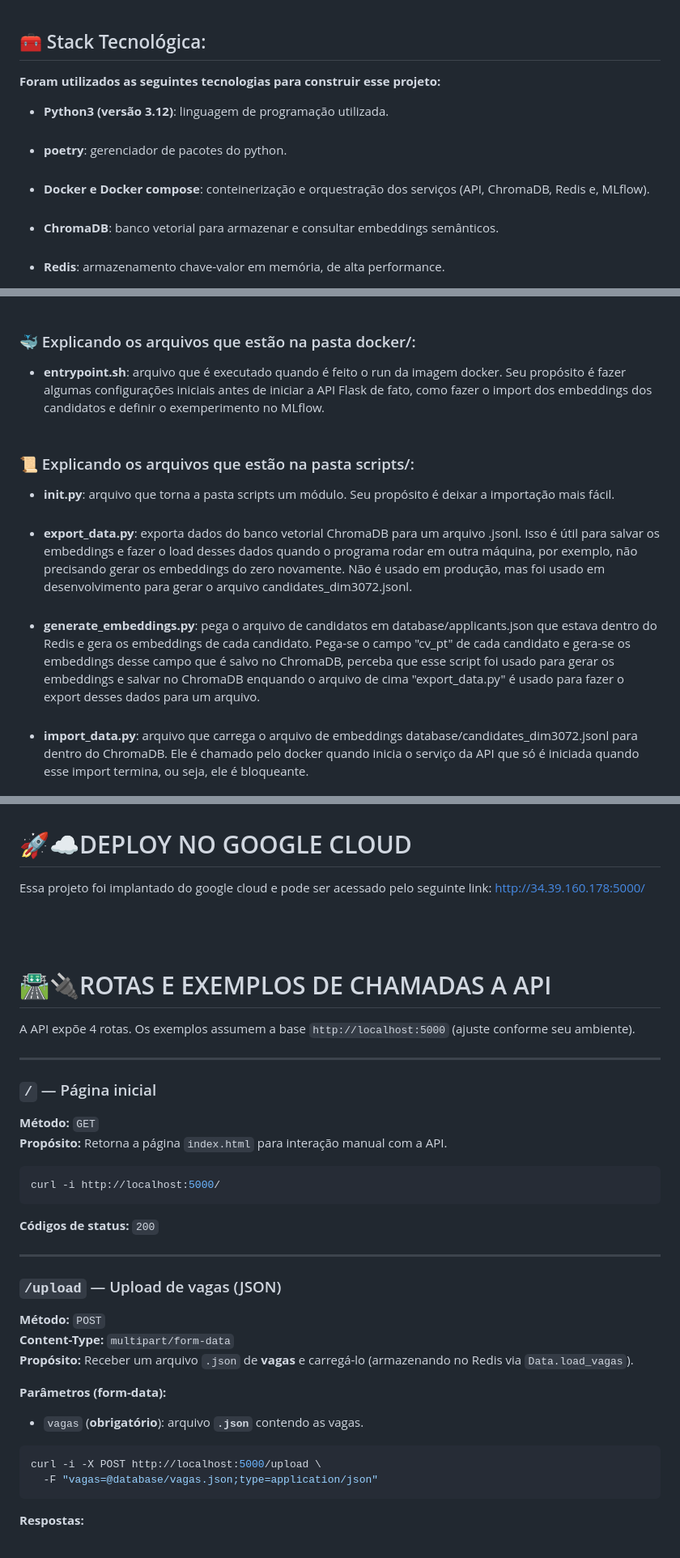
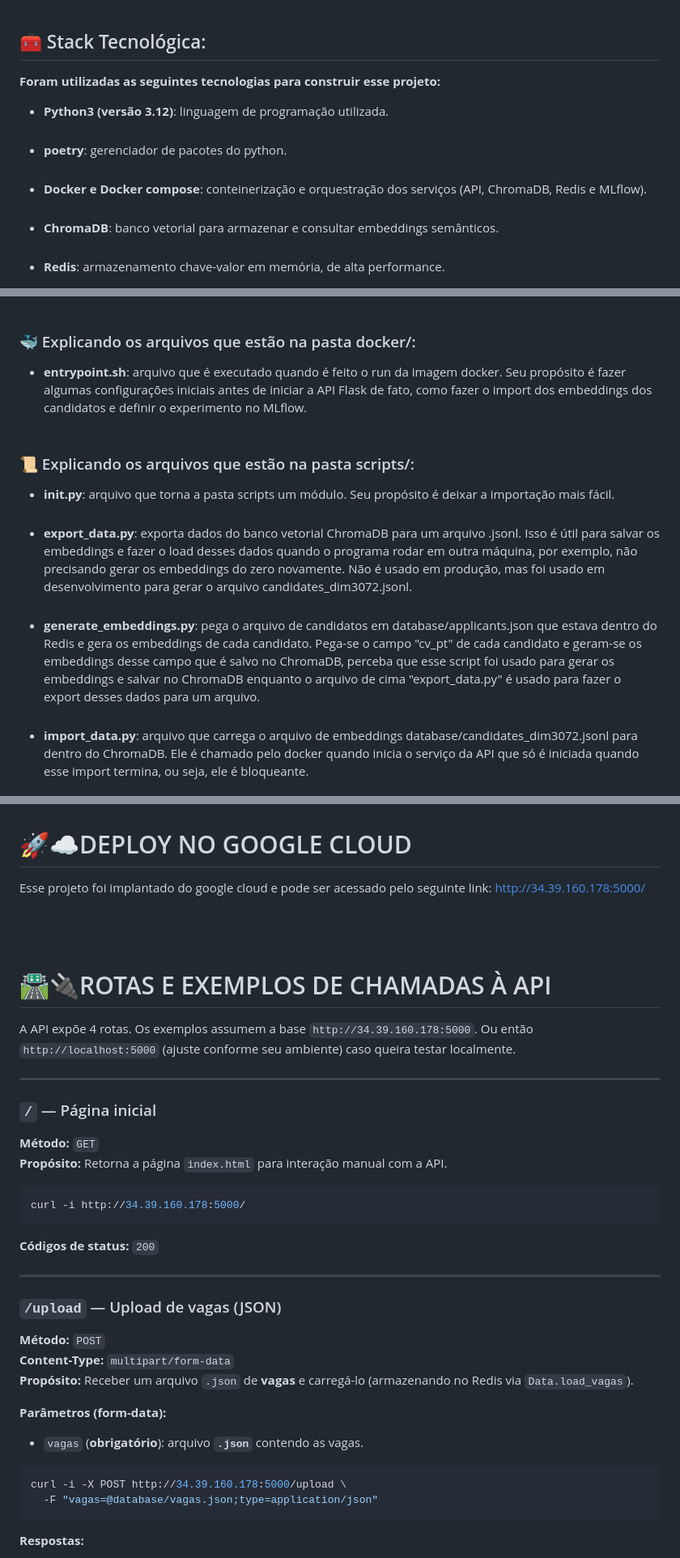
Before and after one commit to valteci/Datathon, a Markdown page: README.md, 3 parts joined by grey strips. Shown at 81% size. Drawn GitHub-style.

```diff
--- a/README.md
+++ b/README.md
@@ -16,10 +16,10 @@ O projeto em questão é um MVP para achar os melhores candidatos para uma deter
 * Por fim, logar estatísticas do modelo utilizando MLflow para poder monitorar o desempenho do modelo e possíveis drifts que possam acontecer em produção ao longo do tempo.<br><br>
 
 ## 🧰 Stack Tecnológica:
-**Foram utilizados as seguintes tecnologias para construir esse projeto:**
+**Foram utilizadas as seguintes tecnologias para construir esse projeto:**
 * **Python3 (versão 3.12)**: linguagem de programação utilizada.<br><br>
 * **poetry**: gerenciador de pacotes do python.<br><br>
-* **Docker e Docker compose**: conteinerização e orquestração dos serviços (API, ChromaDB, Redis e, MLflow).<br><br>
+* **Docker e Docker compose**: conteinerização e orquestração dos serviços (API, ChromaDB, Redis e MLflow).<br><br>
 * **ChromaDB**: banco vetorial para armazenar e consultar embeddings semânticos.<br><br>
 * **Redis**: armazenamento chave-valor em memória, de alta performance.<br><br>
 * **MLflow**: rastreamento de experimentos (parâmetros, métricas e artefatos).<br><br>
@@ -93,12 +93,12 @@ O projeto em questão é um MVP para achar os melhores candidatos para uma deter
 * **.env.sample**: arquivo que possui uma amostra das variáveis de ambiente do projeto, basicamente possui o valor de todas as variáveis de ambiente menos a GEMINI_API_KEY, por questões de segurança. O arquivo .env deve ser uma cópia desse arquivo, só que nele você deve preencher o valor de GEMINI_API_KEY.<br><br>
 
 ### 🐳 Explicando os arquivos que estão na pasta docker/:
-* **entrypoint.sh**: arquivo que é executado quando é feito o run da imagem docker. Seu propósito é fazer algumas configurações iniciais antes de iniciar a API Flask de fato, como fazer o import dos embeddings dos candidatos e definir o exemperimento no MLflow.<br><br>
+* **entrypoint.sh**: arquivo que é executado quando é feito o run da imagem docker. Seu propósito é fazer algumas configurações iniciais antes de iniciar a API Flask de fato, como fazer o import dos embeddings dos candidatos e definir o experimento no MLflow.<br><br>
 
 ### 📜 Explicando os arquivos que estão na pasta scripts/:
 * **__init__.py**: arquivo que torna a pasta scripts um módulo. Seu propósito é deixar a importação mais fácil.<br><br>
 * **export_data.py**: exporta dados do banco vetorial ChromaDB para um arquivo .jsonl. Isso é útil para salvar os embeddings e fazer o load desses dados quando o programa rodar em outra máquina, por exemplo, não precisando gerar os embeddings do zero novamente. Não é usado em produção, mas foi usado em desenvolvimento para gerar o arquivo candidates_dim3072.jsonl.<br><br>
-* **generate_embeddings.py**: pega o arquivo de candidatos em database/applicants.json que estava dentro do Redis e gera os embeddings de cada candidato. Pega-se o campo "cv_pt" de cada candidato e gera-se os embeddings desse campo que é salvo no ChromaDB, perceba que esse script foi usado para gerar os embeddings e salvar no ChromaDB enquando o arquivo de cima "export_data.py" é usado para fazer o export desses dados para um arquivo.<br><br>
+* **generate_embeddings.py**: pega o arquivo de candidatos em database/applicants.json que estava dentro do Redis e gera os embeddings de cada candidato. Pega-se o campo "cv_pt" de cada candidato e geram-se os embeddings desse campo que é salvo no ChromaDB, perceba que esse script foi usado para gerar os embeddings e salvar no ChromaDB enquanto o arquivo de cima "export_data.py" é usado para fazer o export desses dados para um arquivo.<br><br>
 * **import_data.py**: arquivo que carrega o arquivo de embeddings database/candidates_dim3072.jsonl para dentro do ChromaDB. Ele é chamado pelo docker quando inicia o serviço da API que só é iniciada quando esse import termina, ou seja, ele é bloqueante.<br><br>
 
 ### 💻 Explicando os arquivos que estão na pasta src/:
@@ -141,11 +142,11 @@ docker compose up --build
 
 
 # 🚀☁️DEPLOY NO GOOGLE CLOUD
-Essa projeto foi implantado do google cloud e pode ser acessado pelo seguinte link: [http://34.39.160.178:5000/](http://34.39.160.178:5000/) <br><br><br><br>
+Esse projeto foi implantado do google cloud e pode ser acessado pelo seguinte link: [http://34.39.160.178:5000/](http://34.39.160.178:5000/) <br><br><br><br>
 
 
-# 🛣️🔌ROTAS E EXEMPLOS DE CHAMADAS A API
-A API expõe 4 rotas. Os exemplos assumem a base `http://localhost:5000` (ajuste conforme seu ambiente).
+# 🛣️🔌ROTAS E EXEMPLOS DE CHAMADAS À API
+A API expõe 4 rotas. Os exemplos assumem a base `http://34.39.160.178:5000`. Ou então `http://localhost:5000` (ajuste conforme seu ambiente) caso queira testar localmente.
 
 ---
 
@@ -154,7 +155,7 @@ A API expõe 4 rotas. Os exemplos assumem a base `http://localhost:5000` (ajuste
 **Propósito:** Retorna a página `index.html` para interação manual com a API.
 
 ~~~bash
-curl -i http://localhost:5000/
+curl -i http://34.39.160.178:5000/
 ~~~
 
 **Códigos de status:** `200`
@@ -170,7 +171,7 @@ curl -i http://localhost:5000/
 - `vagas` (**obrigatório**): arquivo **`.json`** contendo as vagas.
 
 ~~~bash
-curl -i -X POST http://localhost:5000/upload \
+curl -i -X POST http://34.39.160.178:5000/upload \
   -F "vagas=@database/vagas.json;type=application/json"
 ~~~
 
```
Also changed, not shown: other parts of README.md (+53 -10 lines).
